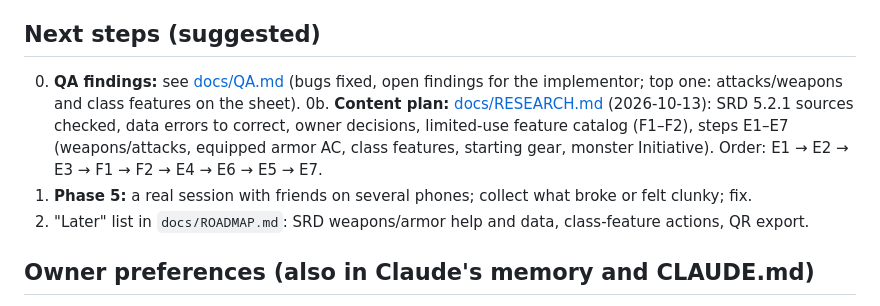
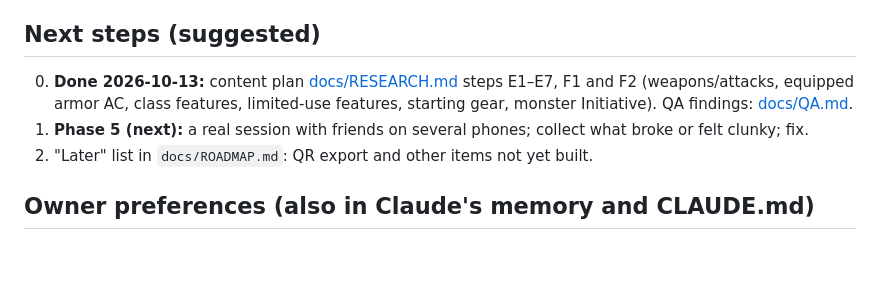
Before and after one commit to Strongfinger/dnd-table-companion, a Markdown page: docs/HANDOFF.md, the part around the change. Drawn GitHub-style; blank space fills up the shorter version.

Commit message:
Handoff: E1-F2 done, Phase 5 is next
Co-Authored-By: Claude Sonnet 5.5 <noreply@anthropic.com>

```diff
--- a/docs/HANDOFF.md
+++ b/docs/HANDOFF.md
@@ -152,13 +152,10 @@ and the 7 untranslated spells in `src/data/README.md`.
    Dragon Barrow, Woodland Manse…) to add from the owner's own notes when they write them.
 
 ## Next steps (suggested)
-0. **QA findings:** see [docs/QA.md](QA.md) (bugs fixed, open findings for the implementor; top one: attacks/weapons
-   and class features on the sheet).
-0b. **Content plan:** [docs/RESEARCH.md](RESEARCH.md) (2026-10-13): SRD 5.2.1 sources checked, data errors to correct,
-   owner decisions, limited-use feature catalog (F1–F2), steps E1–E7 (weapons/attacks, equipped armor AC, class features,
-   starting gear, monster Initiative). Order: E1 → E2 → E3 → F1 → F2 → E4 → E6 → E5 → E7.
-1. **Phase 5:** a real session with friends on several phones; collect what broke or felt clunky; fix.
-3. "Later" list in `docs/ROADMAP.md`: SRD weapons/armor help and data, class-feature actions, QR export.
+0. **Done 2026-10-13:** content plan [docs/RESEARCH.md](RESEARCH.md) steps E1–E7, F1 and F2 (weapons/attacks, equipped
+   armor AC, class features, limited-use features, starting gear, monster Initiative). QA findings: [docs/QA.md](QA.md).
+1. **Phase 5 (next):** a real session with friends on several phones; collect what broke or felt clunky; fix.
+2. "Later" list in `docs/ROADMAP.md`: QR export and other items not yet built.
 
 ## Owner preferences (also in Claude's memory and CLAUDE.md)
 - Reply in English; UI in Thai with English game terms; generated proper names in English.
```
